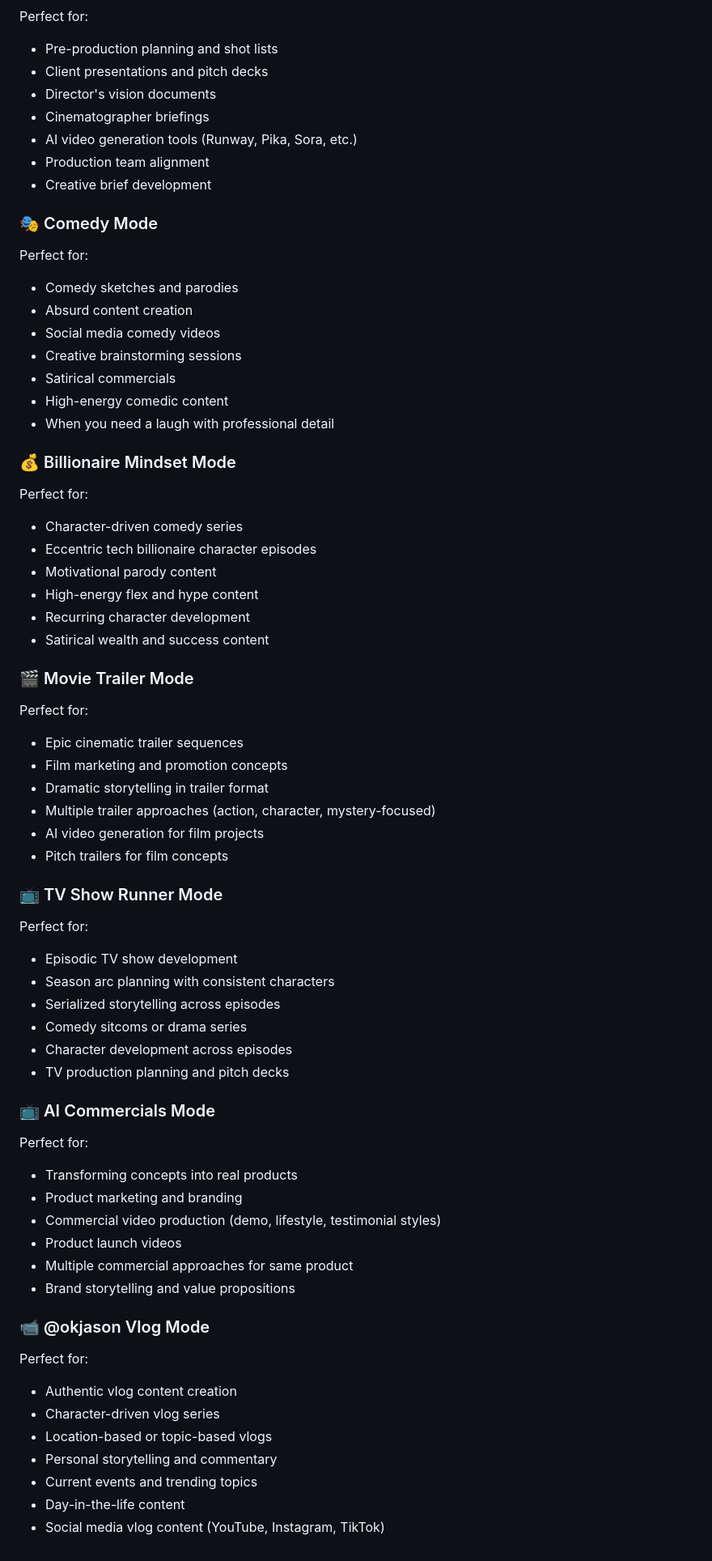
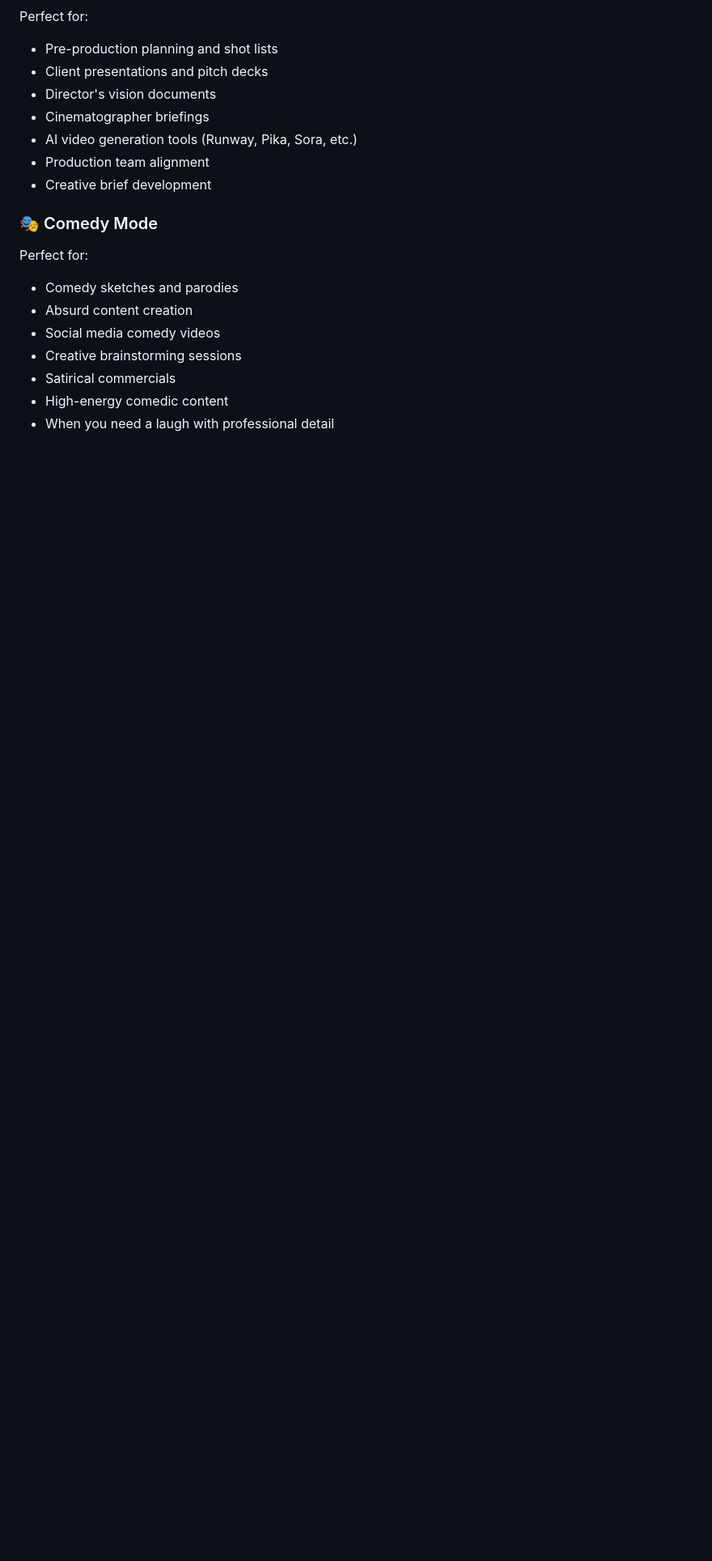
Before and after one commit to okjason-source/video-prompt-generator, a Markdown page: README.md, the part around one of its changes. Shown at 81% size. Drawn GitHub-style; blank space fills up the shorter version.

Commit message:
Remove unused generator modes from README
Removed several generator modes from the README and updated the instructions accordingly.

```diff
--- a/README.md
+++ b/README.md
@@ -170,49 +160,3 @@ Perfect for:
 - Satirical commercials
 - High-energy comedic content
 - When you need a laugh with professional detail
-
-### 💰 Billionaire Mindset Mode
-Perfect for:
-- Character-driven comedy series
-- Eccentric tech billionaire character episodes
-- Motivational parody content
-- High-energy flex and hype content
-- Recurring character development
-- Satirical wealth and success content
-
-### 🎬 Movie Trailer Mode
-Perfect for:
-- Epic cinematic trailer sequences
-- Film marketing and promotion concepts
-- Dramatic storytelling in trailer format
-- Multiple trailer approaches (action, character, mystery-focused)
-- AI video generation for film projects
-- Pitch trailers for film concepts
-
-### 📺 TV Show Runner Mode
-Perfect for:
-- Episodic TV show development
-- Season arc planning with consistent characters
-- Serialized storytelling across episodes
-- Comedy sitcoms or drama series
-- Character development across episodes
-- TV production planning and pitch decks
-
-### 📺 AI Commercials Mode
-Perfect for:
-- Transforming concepts into real products
-- Product marketing and branding
-- Commercial video production (demo, lifestyle, testimonial styles)
-- Product launch videos
-- Multiple commercial approaches for same product
-- Brand storytelling and value propositions
-
-### 📹 @okjason Vlog Mode
-Perfect for:
-- Authentic vlog content creation
-- Character-driven vlog series
-- Location-based or topic-based vlogs
-- Personal storytelling and commentary
-- Current events and trending topics
-- Day-in-the-life content
-- Social media vlog content (YouTube, Instagram, TikTok)
```
Also changed, not shown: other parts of README.md (+0 -10 lines).
